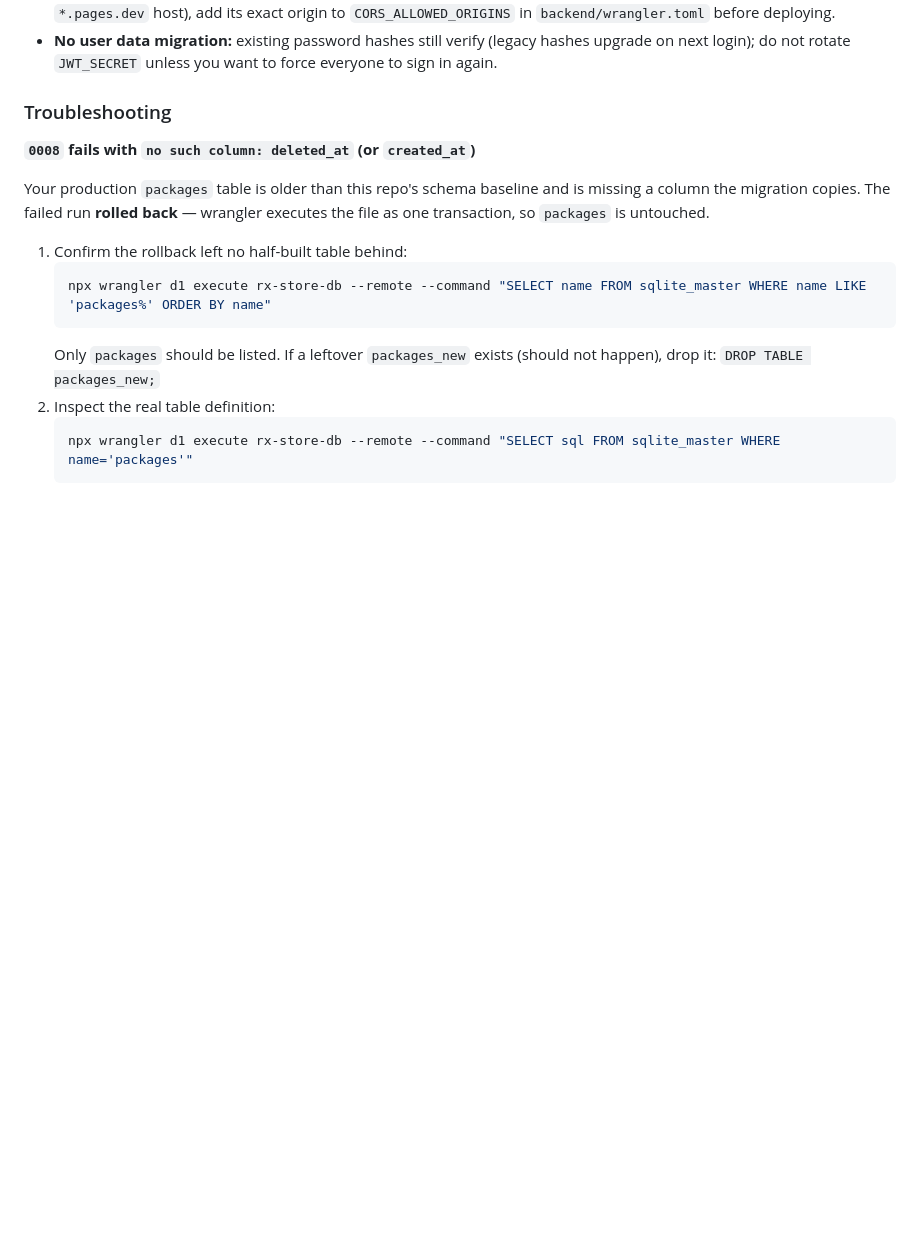
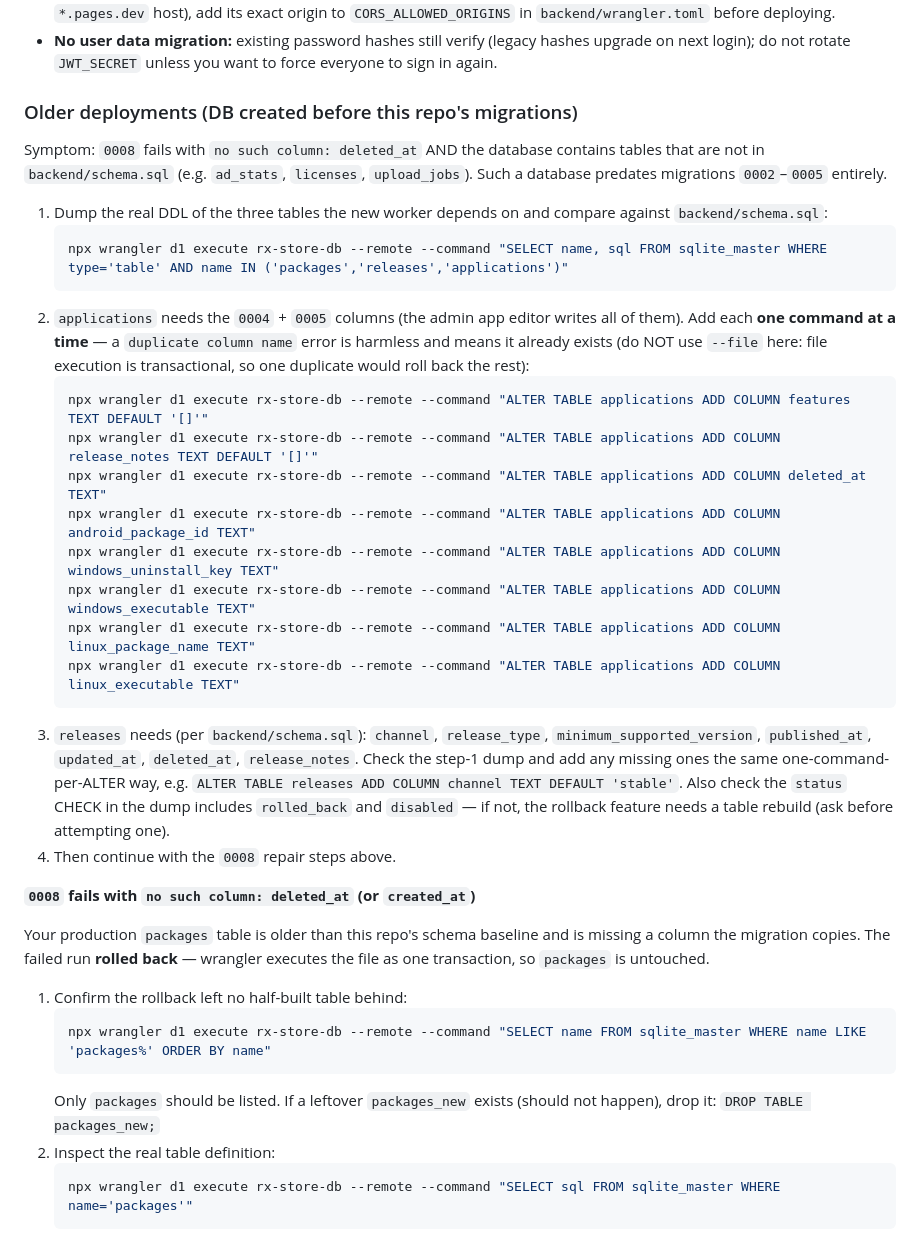
Before and after one commit to g2code33/Rx-STORE, a Markdown page: docs/DATABASE.md, the part around the change. Drawn GitHub-style; blank space fills up the shorter version.

Commit message:
docs: alignment steps for DBs created before repo migrations
Older deployments (extra tables like ad_stats/licenses/upload_jobs)
predate migrations 0002-0005: applications needs the 0004+0005 columns
and releases may need channel/release_type/etc. One ALTER per command
(file execution is transactional; a duplicate column would roll back
the rest).

Co-authored-by: arena-agent <297053741+arena-agent@users.noreply.github.com>

````diff
--- a/docs/DATABASE.md
+++ b/docs/DATABASE.md
@@ -182,7 +182,42 @@ Notes:
   hashes upgrade on next login); do not rotate `JWT_SECRET` unless you want to
   force everyone to sign in again.
 
-### Troubleshooting
+### Older deployments (DB created before this repo's migrations)
+
+Symptom: `0008` fails with `no such column: deleted_at` AND the database contains
+tables that are not in `backend/schema.sql` (e.g. `ad_stats`, `licenses`,
+`upload_jobs`). Such a database predates migrations `0002`–`0005` entirely.
+
+1. Dump the real DDL of the three tables the new worker depends on and compare
+   against `backend/schema.sql`:
+   ```bash
+   npx wrangler d1 execute rx-store-db --remote --command "SELECT name, sql FROM sqlite_master WHERE type='table' AND name IN ('packages','releases','applications')"
+   ```
+2. `applications` needs the `0004` + `0005` columns (the admin app editor writes
+   all of them). Add each **one command at a time** — a `duplicate column name`
+   error is harmless and means it already exists (do NOT use `--file` here: file
+   execution is transactional, so one duplicate would roll back the rest):
+   ```bash
+   npx wrangler d1 execute rx-store-db --remote --command "ALTER TABLE applications ADD COLUMN features TEXT DEFAULT '[]'"
+   npx wrangler d1 execute rx-store-db --remote --command "ALTER TABLE applications ADD COLUMN release_notes TEXT DEFAULT '[]'"
+   npx wrangler d1 execute rx-store-db --remote --command "ALTER TABLE applications ADD COLUMN deleted_at TEXT"
+   npx wrangler d1 execute rx-store-db --remote --command "ALTER TABLE applications ADD COLUMN android_package_id TEXT"
+   npx wrangler d1 execute rx-store-db --remote --command "ALTER TABLE applications ADD COLUMN windows_uninstall_key TEXT"
+   npx wrangler d1 execute rx-store-db --remote --command "ALTER TABLE applications ADD COLUMN windows_executable TEXT"
+   npx wrangler d1 execute rx-store-db --remote --command "ALTER TABLE applications ADD COLUMN linux_package_name TEXT"
+   npx wrangler d1 execute rx-store-db --remote --command "ALTER TABLE applications ADD COLUMN linux_executable TEXT"
+   ```
+3. `releases` needs (per `backend/schema.sql`): `channel`, `release_type`,
+   `minimum_supported_version`, `published_at`, `updated_at`, `deleted_at`,
+   `release_notes`. Check the step-1 dump and add any missing ones the same
+   one-command-per-ALTER way, e.g.
+   `ALTER TABLE releases ADD COLUMN channel TEXT DEFAULT 'stable'`.
+   Also check the `status` CHECK in the dump includes `rolled_back` and
+   `disabled` — if not, the rollback feature needs a table rebuild (ask before
+   attempting one).
+4. Then continue with the `0008` repair steps above.
+
+
 
 **`0008` fails with `no such column: deleted_at` (or `created_at`)**
 
````
